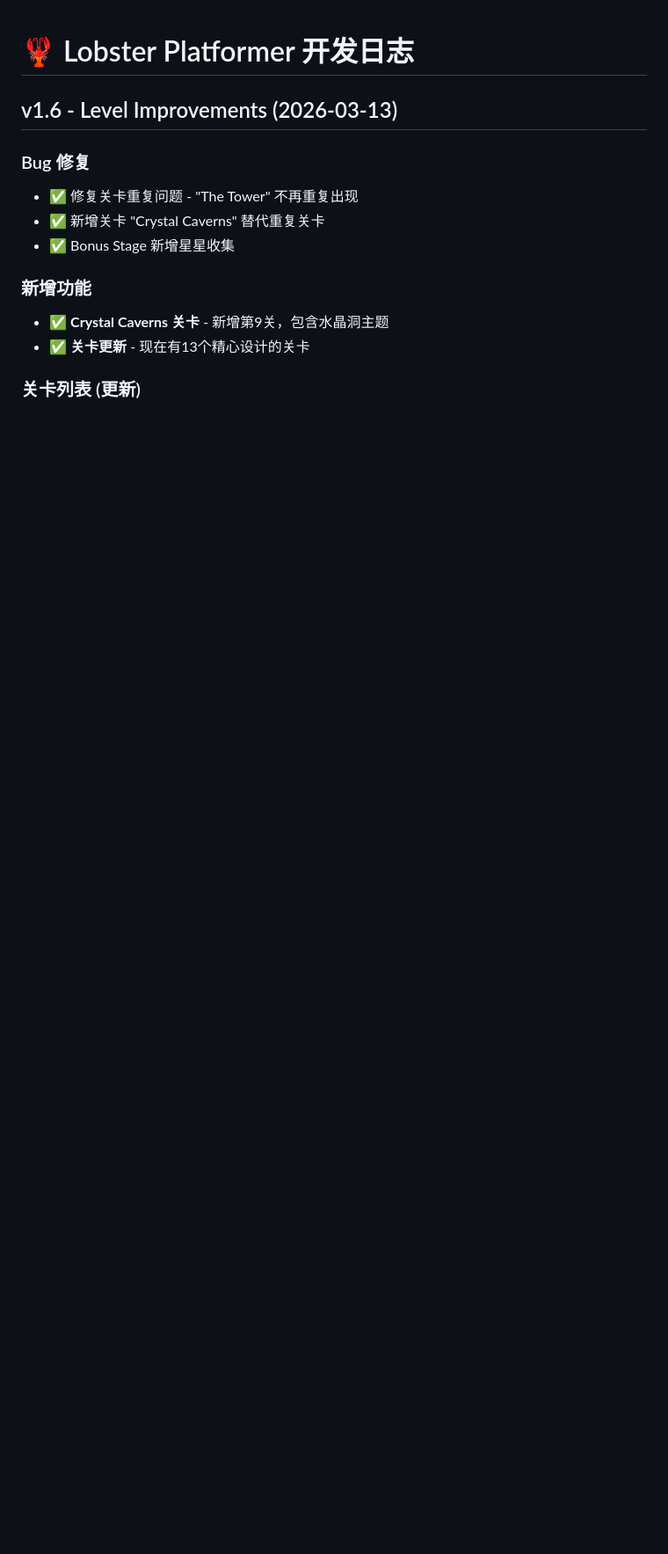
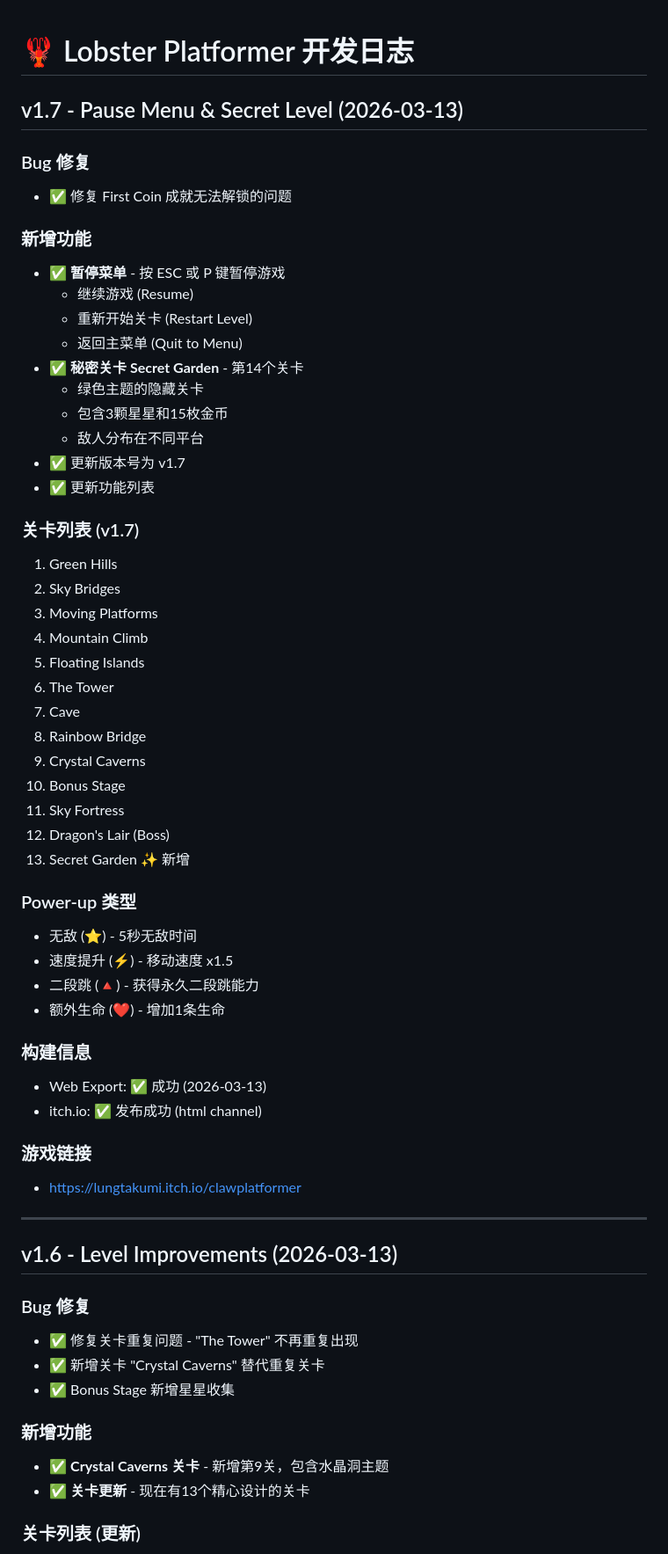
Before and after one commit to LungTakumi/ClawPlatformer, a Markdown page: DEVLOG.md, the part around the change. Shown at 88% size. Drawn GitHub-style; blank space fills up the shorter version.

Commit message:
Update DEVLOG for v1.7

```diff
--- a/DEVLOG.md
+++ b/DEVLOG.md
@@ -1,4 +1,51 @@
 # 🦞 Lobster Platformer 开发日志
+
+## v1.7 - Pause Menu & Secret Level (2026-03-13)
+
+### Bug 修复
+- ✅ 修复 First Coin 成就无法解锁的问题
+
+### 新增功能
+- ✅ **暂停菜单** - 按 ESC 或 P 键暂停游戏
+  - 继续游戏 (Resume)
+  - 重新开始关卡 (Restart Level)
+  - 返回主菜单 (Quit to Menu)
+- ✅ **秘密关卡 Secret Garden** - 第14个关卡
+  - 绿色主题的隐藏关卡
+  - 包含3颗星星和15枚金币
+  - 敌人分布在不同平台
+- ✅ 更新版本号为 v1.7
+- ✅ 更新功能列表
+
+### 关卡列表 (v1.7)
+1. Green Hills
+2. Sky Bridges
+3. Moving Platforms
+4. Mountain Climb
+5. Floating Islands
+6. The Tower
+7. Cave
+8. Rainbow Bridge
+9. Crystal Caverns
+10. Bonus Stage
+11. Sky Fortress
+12. Dragon's Lair (Boss)
+13. Secret Garden ✨ 新增
+
+### Power-up 类型
+- 无敌 (⭐) - 5秒无敌时间
+- 速度提升 (⚡) - 移动速度 x1.5
+- 二段跳 (🔺) - 获得永久二段跳能力
+- 额外生命 (❤️) - 增加1条生命
+
+### 构建信息
+- Web Export: ✅ 成功 (2026-03-13)
+- itch.io: ✅ 发布成功 (html channel)
+
+### 游戏链接
+- https://lungtakumi.itch.io/clawplatformer
+
+---
 
 ## v1.6 - Level Improvements (2026-03-13)
 
```
